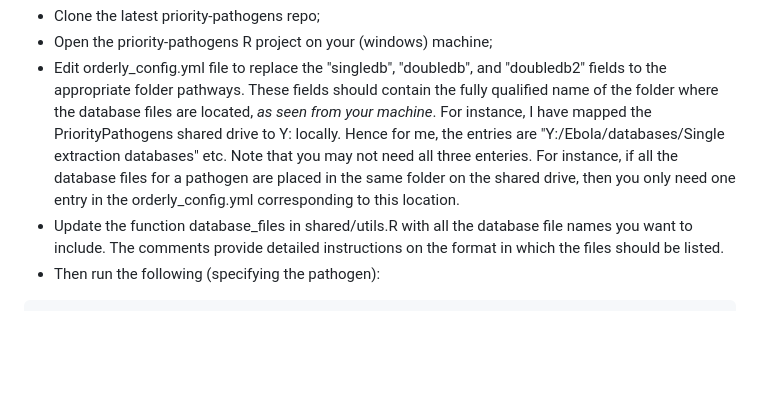
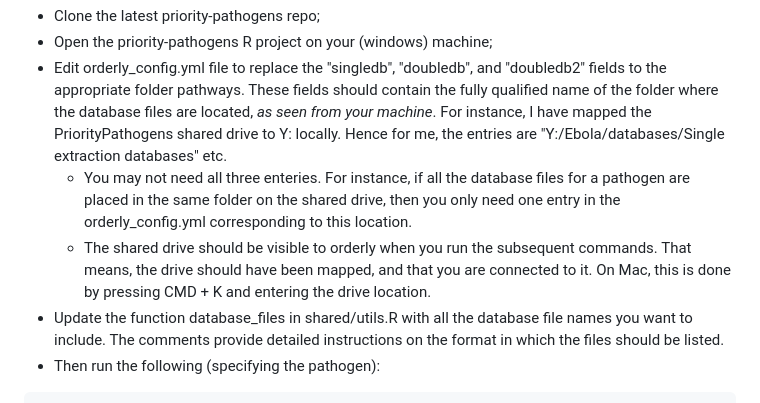
Before and after one commit to mrc-ide/priority-pathogens, a Markdown page: README.md, the part around one of its changes. Rendered like a GitHub page; blank space fills up the shorter version.

Commit message:
Additional instructions

```diff
--- a/README.md
+++ b/README.md
@@ -44,11 +44,14 @@ Once data extractions are complete and you want to compile the databases togethe
 contain the fully qualified name of the folder where the database files are
 located, *as seen from your machine*. For instance, I have mapped the
 PriorityPathogens shared drive to Y: locally. Hence for me, the entries are
-"Y:/Ebola/databases/Single extraction databases" etc. Note that you
-may not need all three enteries. For instance, if all the database
-files for a pathogen are placed in the same folder on the shared
-drive, then you only need one entry in the orderly_config.yml
+"Y:/Ebola/databases/Single extraction databases" etc.
+    * You may not need all three enteries. For instance, if all the database
+files for a pathogen are placed in the same folder on the shared drive, then you only need one entry in the orderly_config.yml
 corresponding to this location.
+    * The shared drive should be visible to orderly when you run the
+      subsequent commands. That means, the drive should have been
+      mapped, and that you are connected to it. On Mac, this is done
+      by pressing CMD + K and entering the drive location.
 * Update the function database_files in shared/utils.R with all the database file names you want to
   include. The comments provide detailed instructions on the format in
   which the files should be listed.
```
Also changed, not shown: other parts of README.md (+2 -1 lines).
